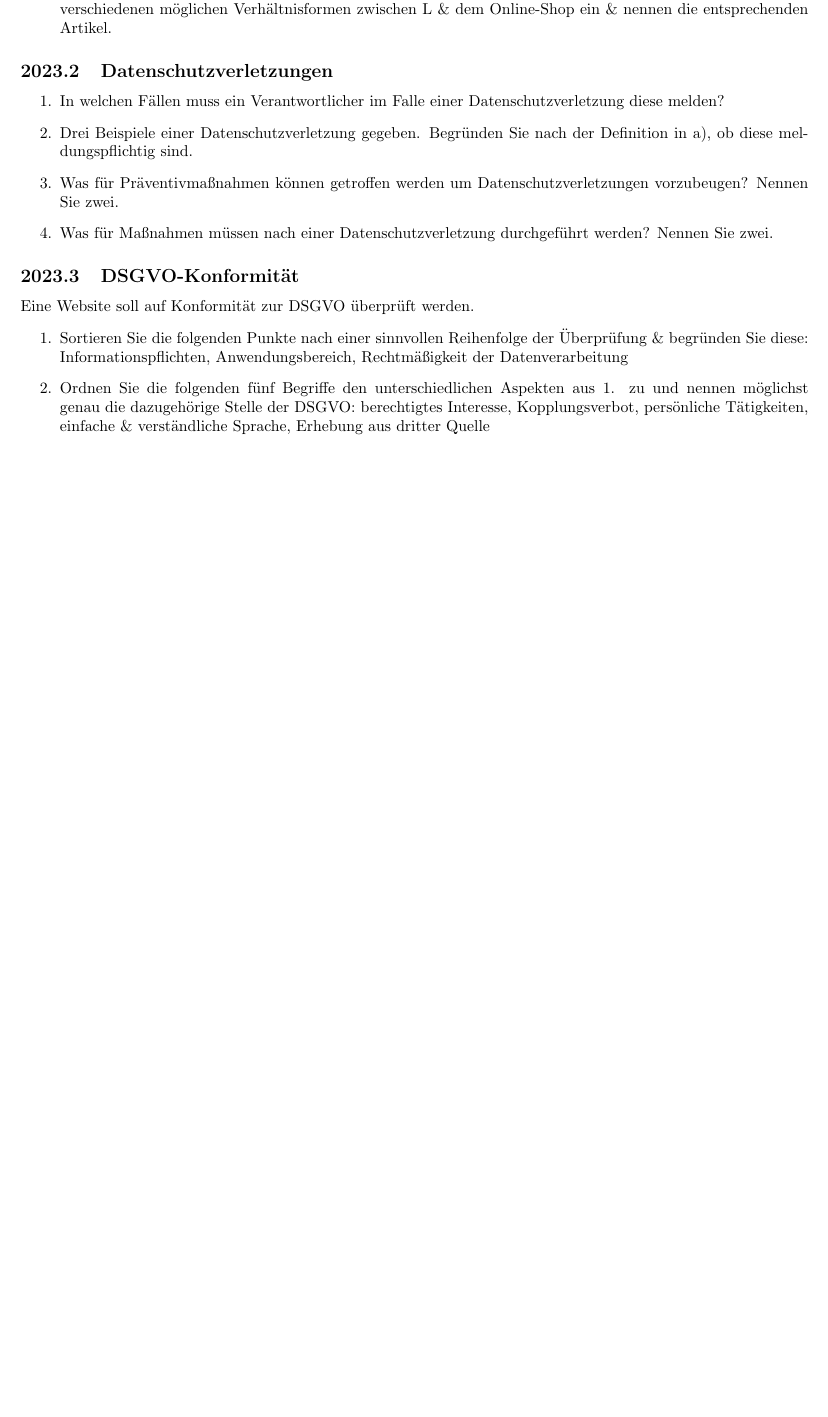
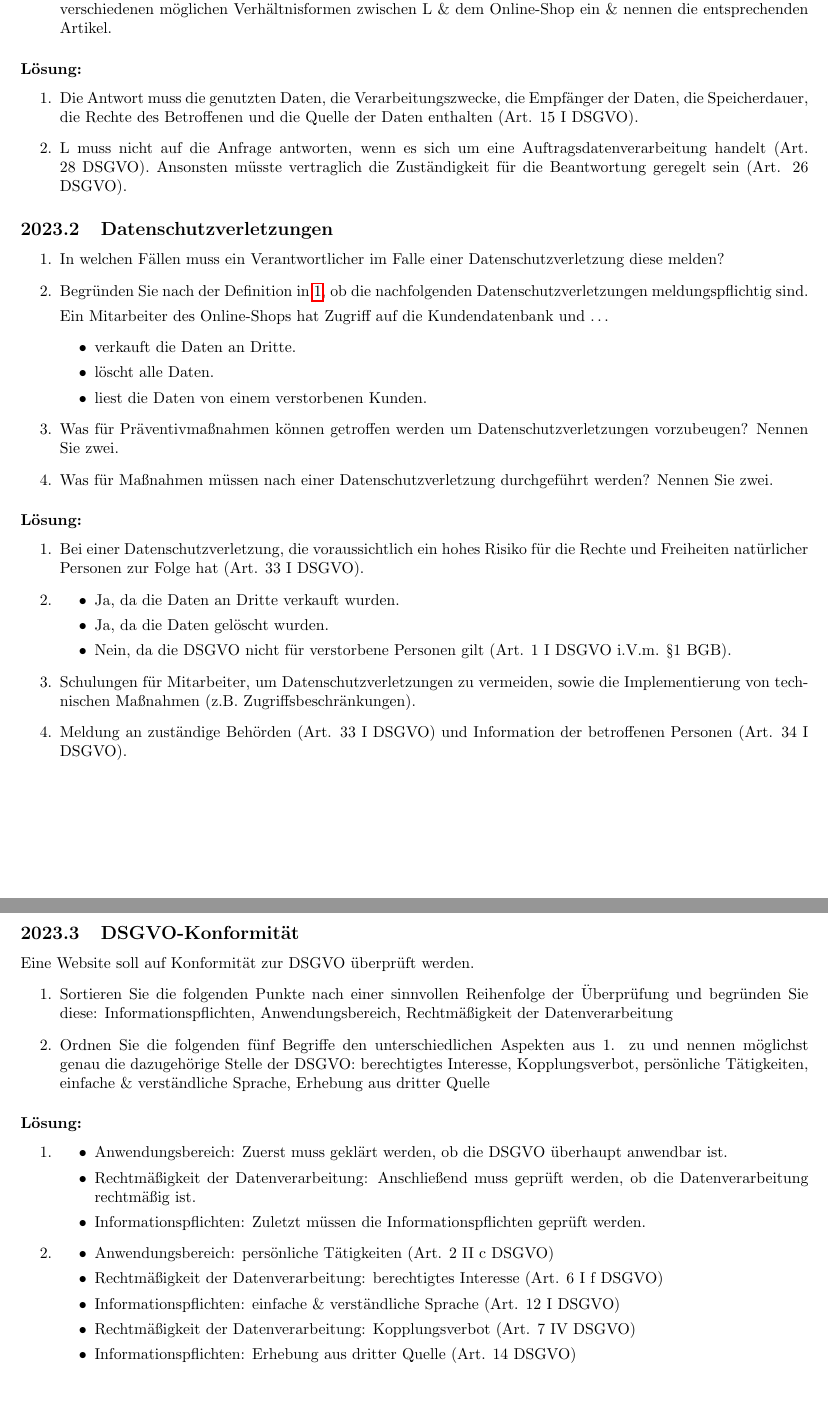
Before and after one commit to Leo-Lem/src, a LaTeX problem sheet (dig.exercises.tex): part of page 16 of 16 before the commit and two parts of pages 17 and 18 of 18 after it, the two joined at a grey line, cut so that both start at the same text, the shorter picture padded with empty space. Compiled offline with pdfLaTeX.

Commit message:
added last dig solutions.

```diff
--- a/dig.exercises.tex
+++ b/dig.exercises.tex
@@ -472,18 +520,58 @@
   \item K will außerdem eine Anfrage an L senden, muss L auf diese Anfrage antworten? Gehen Sie hierauf \& auf die verschiedenen möglichen Verhältnisformen zwischen L \& dem Online-Shop ein \& nennen die entsprechenden Artikel.
 \end{eexercises}
 
+\begin{solutions}
+  \item Die Antwort muss die genutzten Daten, die Verarbeitungszwecke, die Empfänger der Daten, die Speicherdauer, die Rechte des Betroffenen und die Quelle der Daten enthalten (Art. 15 I DSGVO).
+  \item L muss nicht auf die Anfrage antworten, wenn es sich um eine Auftragsdatenverarbeitung handelt (Art. 28 DSGVO). Ansonsten müsste vertraglich die Zuständigkeit für die Beantwortung geregelt sein (Art. 26 DSGVO).
+\end{solutions}
+
 \begin{exercises}{Datenschutzverletzungen}
-\item In welchen Fällen muss ein Verantwortlicher im Falle einer Datenschutzverletzung diese melden?
-\item Drei Beispiele einer Datenschutzverletzung gegeben. Begründen Sie nach der Definition in a), ob diese meldungspflichtig sind.
+\item\label{ex:datenschutzverletzungen:meldungspflicht} In welchen Fällen muss ein Verantwortlicher im Falle einer Datenschutzverletzung diese melden?
+\item Begründen Sie nach der Definition in \ref{ex:datenschutzverletzungen:meldungspflicht}, ob die nachfolgenden Datenschutzverletzungen meldungspflichtig sind.\par
+Ein Mitarbeiter des Online-Shops hat Zugriff auf die Kundendatenbank und \ldots
+\begin{itemize}
+  \item verkauft die Daten an Dritte.
+  \item löscht alle Daten.
+  \item liest die Daten von einem verstorbenen Kunden.
+\end{itemize}
 \item Was für Präventivmaßnahmen können getroffen werden um Datenschutzverletzungen vorzubeugen? Nennen Sie zwei.
 \item Was für Maßnahmen müssen nach einer Datenschutzverletzung durchgeführt werden? Nennen Sie zwei.
 \end{exercises}
 
+\begin{solutions}
+  \item Bei einer Datenschutzverletzung, die voraussichtlich ein hohes Risiko für die Rechte und Freiheiten natürlicher Personen zur Folge hat (Art. 33 I DSGVO).
+  \item
+  \begin{itemize}
+    \item Ja, da die Daten an Dritte verkauft wurden.
+    \item Ja, da die Daten gelöscht wurden.
+    \item Nein, da die DSGVO nicht für verstorbene Personen gilt (Art. 1 I DSGVO i.V.m. §1 BGB).
+  \end{itemize}
+  \item Schulungen für Mitarbeiter, um Datenschutzverletzungen zu vermeiden, sowie die Implementierung von technischen Maßnahmen (z.B. Zugriffsbeschränkungen).
+  \item Meldung an zuständige Behörden (Art. 33 I DSGVO) und Information der betroffenen Personen (Art. 34 I DSGVO).
+\end{solutions}
+
 \begin{eexercises}{DSGVO-Konformität}{
     Eine Website soll auf Konformität zur DSGVO überprüft werden.
   }
-  \item Sortieren Sie die folgenden Punkte nach einer sinnvollen Reihenfolge der Überprüfung \& begründen Sie diese: Informationspflichten, Anwendungsbereich, Rechtmäßigkeit der Datenverarbeitung
+  \item Sortieren Sie die folgenden Punkte nach einer sinnvollen Reihenfolge der Überprüfung und begründen Sie diese: Informationspflichten, Anwendungsbereich, Rechtmäßigkeit der Datenverarbeitung
   \item Ordnen Sie die folgenden fünf Begriffe den unterschiedlichen Aspekten aus 1. zu und nennen möglichst genau die dazugehörige Stelle der DSGVO: berechtigtes Interesse, Kopplungsverbot, persönliche Tätigkeiten, einfache \& verständliche Sprache, Erhebung aus dritter Quelle
 \end{eexercises}
 
+\begin{solutions}
+  \item
+  \begin{itemize}
+    \item Anwendungsbereich: Zuerst muss geklärt werden, ob die DSGVO überhaupt anwendbar ist.
+    \item Rechtmäßigkeit der Datenverarbeitung: Anschließend muss geprüft werden, ob die Datenverarbeitung rechtmäßig ist.
+    \item Informationspflichten: Zuletzt müssen die Informationspflichten geprüft werden.
+  \end{itemize}
+  \item
+  \begin{itemize}
+    \item Anwendungsbereich: persönliche Tätigkeiten (Art. 2 II c DSGVO)
+    \item Rechtmäßigkeit der Datenverarbeitung: berechtigtes Interesse (Art. 6 I f DSGVO)
+    \item Informationspflichten: einfache \& verständliche Sprache (Art. 12 I DSGVO)
+    \item Rechtmäßigkeit der Datenverarbeitung: Kopplungsverbot (Art. 7 IV DSGVO)
+    \item Informationspflichten: Erhebung aus dritter Quelle (Art. 14 DSGVO)
+  \end{itemize}
+\end{solutions}
+
 \end{document}
```
Also changed, not shown: dig.exercises.tex (76 more changed lines).
